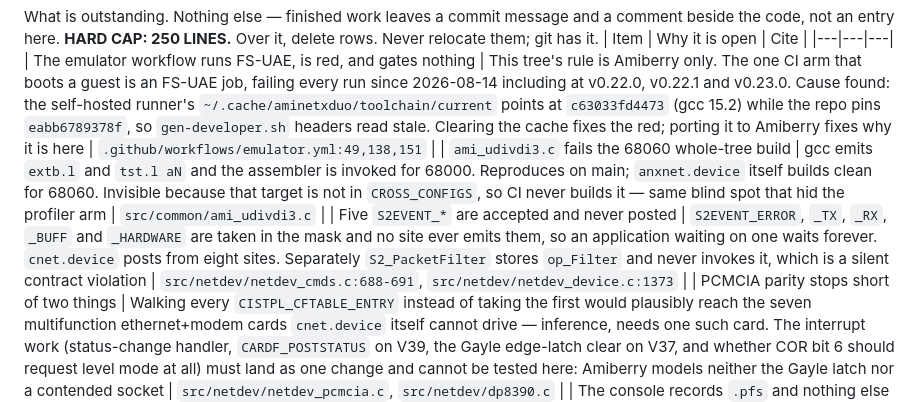
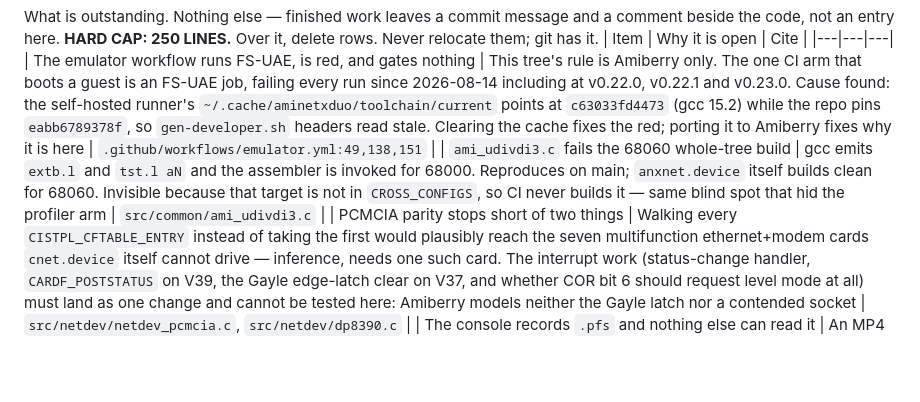
Before and after one commit to tinic/AmiNetXDuo, a Markdown page: docs/BACKLOG.md, the part around the change. Drawn GitHub-style; blank space fills up the shorter version.

Commit message:
docs: the events row is closed
Implemented and documented in SANA2-EVENTS.md.

```diff
--- a/docs/BACKLOG.md
+++ b/docs/BACKLOG.md
@@ -6,7 +6,6 @@ comment beside the code, not an entry here.
 |---|---|---|
 | The emulator workflow runs FS-UAE, is red, and gates nothing | This tree's rule is Amiberry only. The one CI arm that boots a guest is an FS-UAE job, failing every run since 2026-08-14 including at v0.22.0, v0.22.1 and v0.23.0. Cause found: the self-hosted runner's `~/.cache/aminetxduo/toolchain/current` points at `c63033fd4473` (gcc 15.2) while the repo pins `eabb6789378f`, so `gen-developer.sh` headers read stale. Clearing the cache fixes the red; porting it to Amiberry fixes why it is here | `.github/workflows/emulator.yml:49,138,151` |
 | `ami_udivdi3.c` fails the 68060 whole-tree build | gcc emits `extb.l` and `tst.l aN` and the assembler is invoked for 68000. Reproduces on main; `anxnet.device` itself builds clean for 68060. Invisible because that target is not in `CROSS_CONFIGS`, so CI never builds it — same blind spot that hid the profiler arm | `src/common/ami_udivdi3.c` |
-| Five `S2EVENT_*` are accepted and never posted | `S2EVENT_ERROR`, `_TX`, `_RX`, `_BUFF` and `_HARDWARE` are taken in the mask and no site ever emits them, so an application waiting on one waits forever. `cnet.device` posts from eight sites. Separately `S2_PacketFilter` stores `op_Filter` and never invokes it, which is a silent contract violation | `src/netdev/netdev_cmds.c:688-691`, `src/netdev/netdev_device.c:1373` |
 | PCMCIA parity stops short of two things | Walking every `CISTPL_CFTABLE_ENTRY` instead of taking the first would plausibly reach the seven multifunction ethernet+modem cards `cnet.device` itself cannot drive — inference, needs one such card. The interrupt work (status-change handler, `CARDF_POSTSTATUS` on V39, the Gayle edge-latch clear on V37, and whether COR bit 6 should request level mode at all) must land as one change and cannot be tested here: Amiberry models neither the Gayle latch nor a contended socket | `src/netdev/netdev_pcmcia.c`, `src/netdev/dp8390.c` |
 | The console records `.pfs` and nothing else can read it | An MP4 export would make a recording shareable. Two constraints decide the codec: the page is self-contained under a CSP that blocks every external fetch, so a muxer must be vendored or avoided; and these are palette screens, where a lossy codec destroys one-pixel text and the export stops being worth having. `VideoEncoder` (WebCodecs) takes per-frame timestamps, which is what the container now carries, so variable frame timing maps straight across. Lossless H.264 4:4:4, or WebM via `MediaRecorder` if the container matters less than the effort. Not for V1 | `src/tools/web/client/console/pfs.ts` |
 | `amiberry --log` fills the lab disk | It writes ~3.3 GB an hour and nothing caps it. Found 30 GB across five stale logs, one of them 27.6 GB alone, with the host at 92%. The failure it produces is misleading: an arm stalls with a 0-byte serial log while Amiberry writes millions of `Denise queue without lock!` lines, which reads exactly like a driver hang. Third occurrence | `tools/amiberry-run.sh`, `tools/demo.sh` |
```
